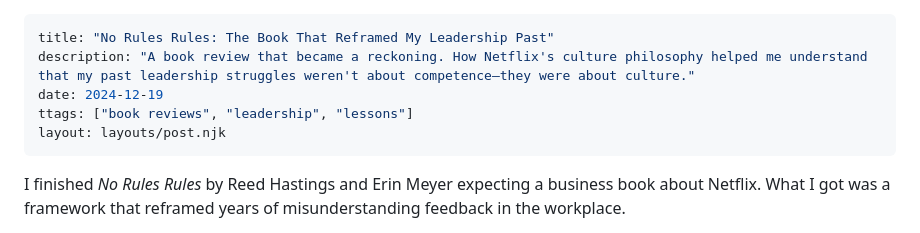
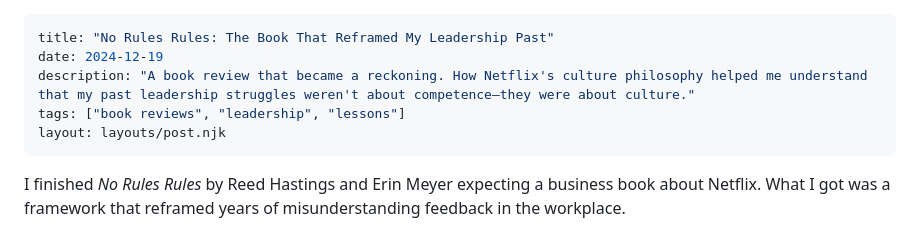
Before and after one commit to Emelia-bot/creativemindhabits, a Markdown page: src/posts/2025-12-19-no-rules-rules-netflix-book-review.md, the part around the change. Drawn GitHub-style.

```diff
--- a/src/posts/2025-12-19-no-rules-rules-netflix-book-review.md
+++ b/src/posts/2025-12-19-no-rules-rules-netflix-book-review.md
@@ -1,8 +1,8 @@
 ---
 title: "No Rules Rules: The Book That Reframed My Leadership Past"
+date: 2024-12-19
 description: "A book review that became a reckoning. How Netflix's culture philosophy helped me understand that my past leadership struggles weren't about competence—they were about culture."
-date: 2024-12-19
-ttags: ["book reviews", "leadership", "lessons"]
+tags: ["book reviews", "leadership", "lessons"]
 layout: layouts/post.njk
 ---
 
```
